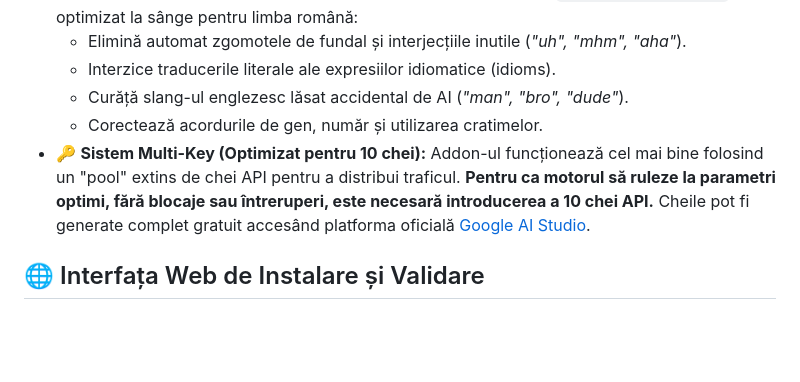
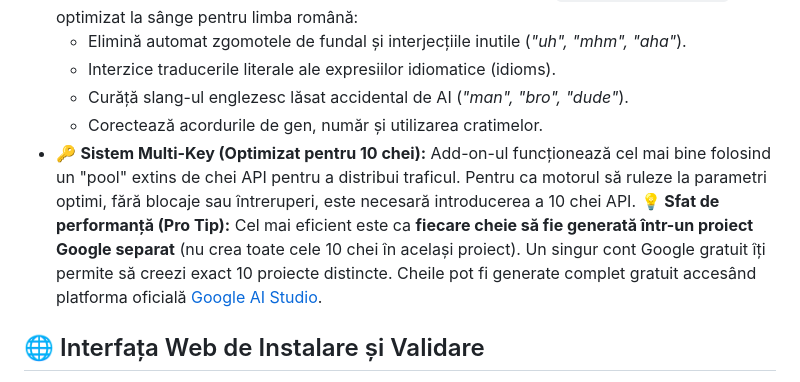
Before and after one commit to Chios01/ro-sub-translator, a Markdown page: README.md, the part around the change. GitHub-like rendering; blank space fills up the shorter version.

Commit message:
Enhance Multi-Key System instructions in README
Updated the Multi-Key System section to include performance tips for generating API keys in separate Google projects.

```diff
--- a/README.md
+++ b/README.md
@@ -16,7 +16,7 @@ Acest proiect nu este doar un simplu script de traducere, ci un **motor robust,
   * Interzice traducerile literale ale expresiilor idiomatice (idioms).
   * Curăță slang-ul englezesc lăsat accidental de AI (*"man", "bro", "dude"*).
   * Corectează acordurile de gen, număr și utilizarea cratimelor.
-* 🔑 **Sistem Multi-Key (Optimizat pentru 10 chei):** Addon-ul funcționează cel mai bine folosind un "pool" extins de chei API pentru a distribui traficul. **Pentru ca motorul să ruleze la parametri optimi, fără blocaje sau întreruperi, este necesară introducerea a 10 chei API.** Cheile pot fi generate complet gratuit accesând platforma oficială [Google AI Studio](https://aistudio.google.com/app/apikey).
+* 🔑 **Sistem Multi-Key (Optimizat pentru 10 chei):** Add-on-ul funcționează cel mai bine folosind un "pool" extins de chei API pentru a distribui traficul. Pentru ca motorul să ruleze la parametri optimi, fără blocaje sau întreruperi, este necesară introducerea a 10 chei API. **💡 Sfat de performanță (Pro Tip):** Cel mai eficient este ca **fiecare cheie să fie generată într-un proiect Google separat** (nu crea toate cele 10 chei în același proiect). Un singur cont Google gratuit îți permite să creezi exact 10 proiecte distincte. Cheile pot fi generate complet gratuit accesând platforma oficială [Google AI Studio](https://aistudio.google.com/).
 
 ## 🌐 Interfața Web de Instalare și Validare
 
```
